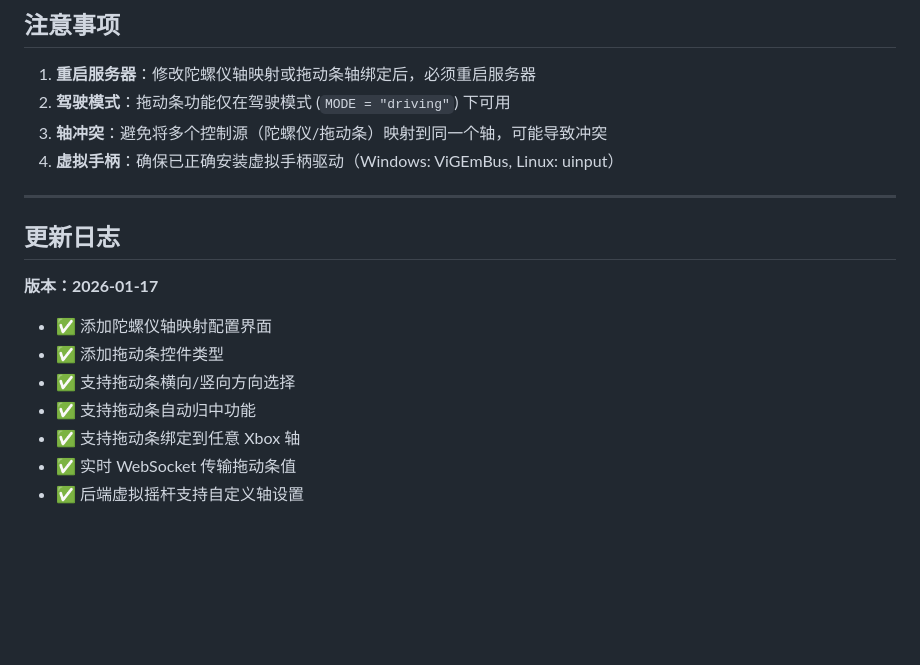
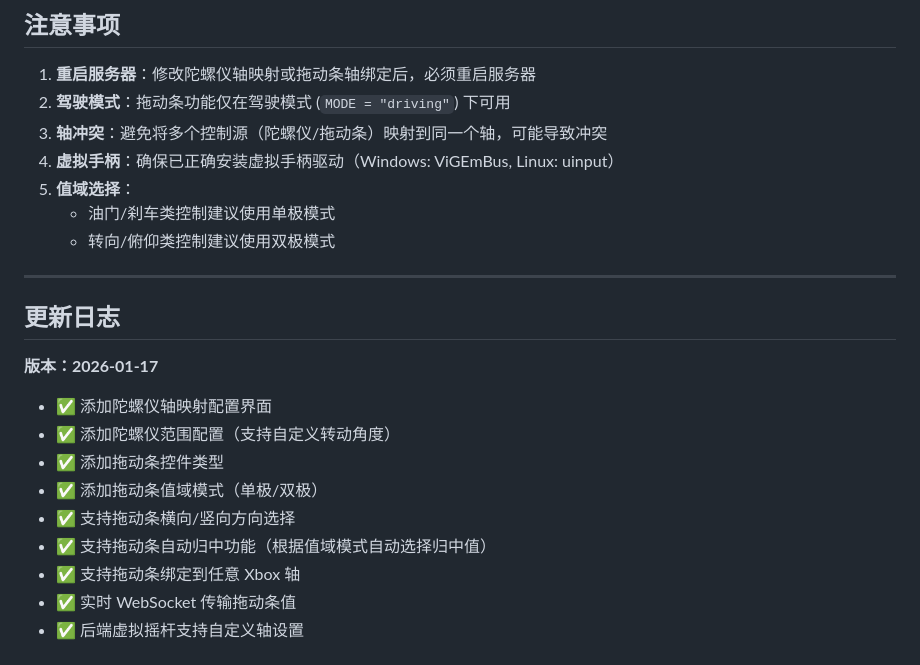
Before and after one commit to w1010tdev/wtxrc, a Markdown page: FEATURES_UPDATE.md, the part around one of its changes. Rendered like a GitHub page; blank space fills up the shorter version.

```diff
--- a/FEATURES_UPDATE.md
+++ b/FEATURES_UPDATE.md
@@ -120,6 +140,9 @@
 2. **驾驶模式**：拖动条功能仅在驾驶模式 (`MODE = "driving"`) 下可用
 3. **轴冲突**：避免将多个控制源（陀螺仪/拖动条）映射到同一个轴，可能导致冲突
 4. **虚拟手柄**：确保已正确安装虚拟手柄驱动（Windows: ViGEmBus, Linux: uinput）
+5. **值域选择**：
+   - 油门/刹车类控制建议使用单极模式
+   - 转向/俯仰类控制建议使用双极模式
 
 ---
 
@@ -127,9 +150,11 @@
 
 **版本：2026-01-17**
 - ✅ 添加陀螺仪轴映射配置界面
+- ✅ 添加陀螺仪范围配置（支持自定义转动角度）
 - ✅ 添加拖动条控件类型
+- ✅ 添加拖动条值域模式（单极/双极）
 - ✅ 支持拖动条横向/竖向方向选择
-- ✅ 支持拖动条自动归中功能
+- ✅ 支持拖动条自动归中功能（根据值域模式自动选择归中值）
 - ✅ 支持拖动条绑定到任意 Xbox 轴
 - ✅ 实时 WebSocket 传输拖动条值
 - ✅ 后端虚拟摇杆支持自定义轴设置
```
Also changed, not shown: other parts of FEATURES_UPDATE.md (+40 -20 lines), SLIDER_GYRO_GUIDE.md (added, +189 -0 lines).
